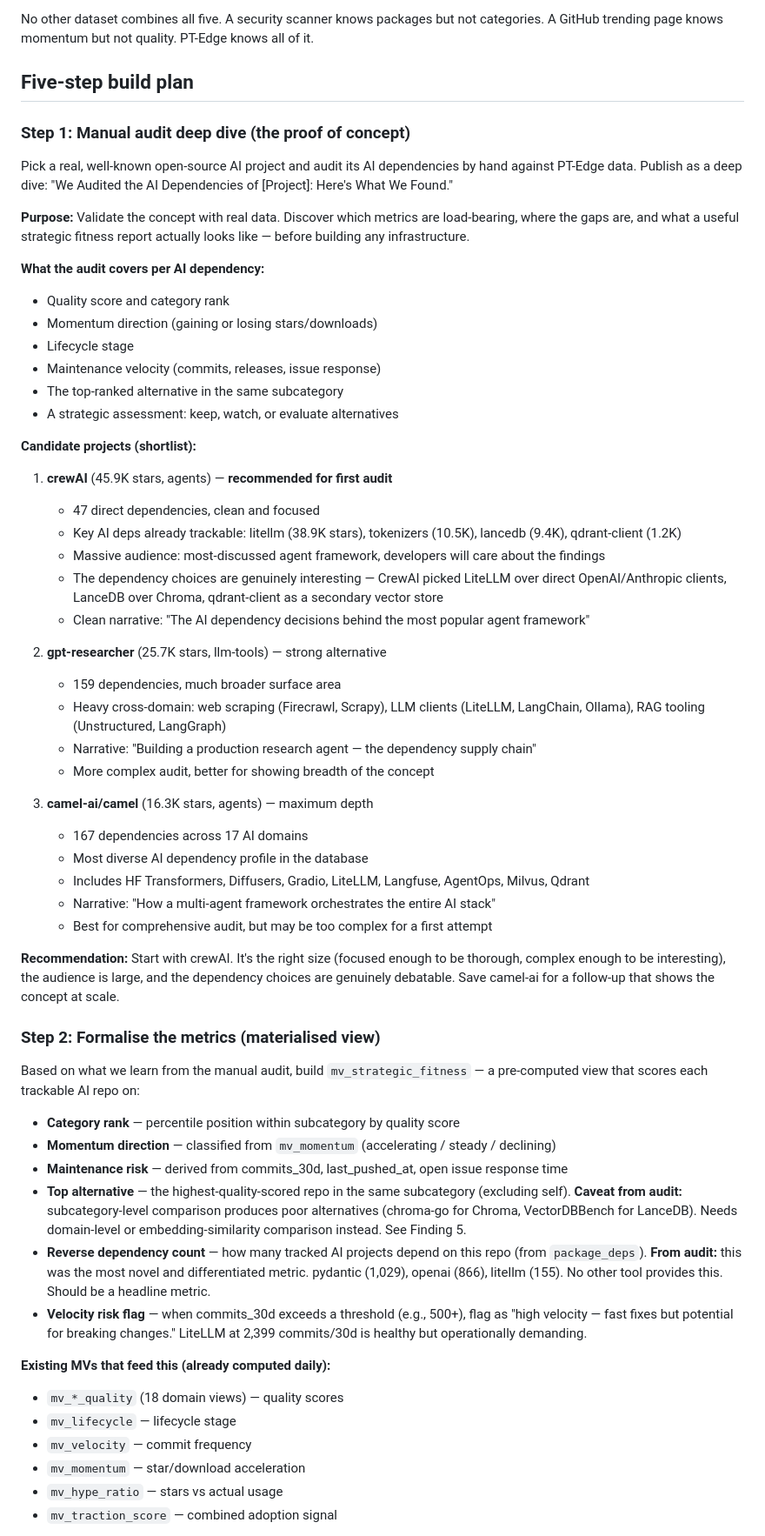
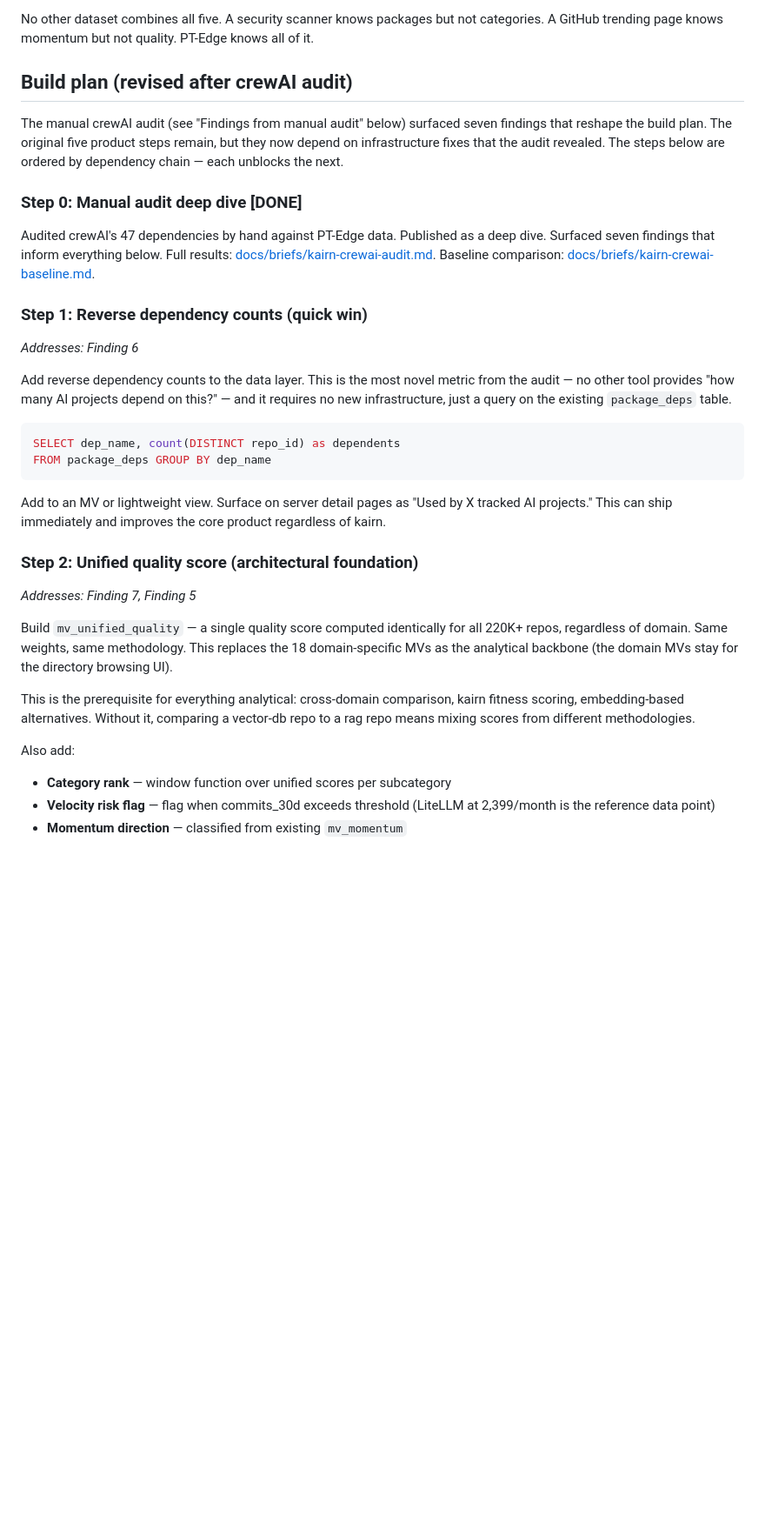
Before and after one commit to grahamrowe82/pt-edge, a Markdown page: docs/briefs/kairn-product-plan.md, the part around one of its changes. Shown at 87% size. GitHub-like rendering; blank space fills up the shorter version.

````diff
--- a/docs/briefs/kairn-product-plan.md
+++ b/docs/briefs/kairn-product-plan.md
@@ -19,62 +19,37 @@ This product requires:
 
 No other dataset combines all five. A security scanner knows packages but not categories. A GitHub trending page knows momentum but not quality. PT-Edge knows all of it.
 
-## Five-step build plan
+## Build plan (revised after crewAI audit)
 
-### Step 1: Manual audit deep dive (the proof of concept)
+The manual crewAI audit (see "Findings from manual audit" below) surfaced seven findings that reshape the build plan. The original five product steps remain, but they now depend on infrastructure fixes that the audit revealed. The steps below are ordered by dependency chain — each unblocks the next.
 
-Pick a real, well-known open-source AI project and audit its AI dependencies by hand against PT-Edge data. Publish as a deep dive: "We Audited the AI Dependencies of [Project]: Here's What We Found."
+### Step 0: Manual audit deep dive [DONE]
 
-**Purpose:** Validate the concept with real data. Discover which metrics are load-bearing, where the gaps are, and what a useful strategic fitness report actually looks like — before building any infrastructure.
+Audited crewAI's 47 dependencies by hand against PT-Edge data. Published as a deep dive. Surfaced seven findings that inform everything below. Full results: [docs/briefs/kairn-crewai-audit.md](kairn-crewai-audit.md). Baseline comparison: [docs/briefs/kairn-crewai-baseline.md](kairn-crewai-baseline.md).
 
-**What the audit covers per AI dependency:**
-- Quality score and category rank
-- Momentum direction (gaining or losing stars/downloads)
-- Lifecycle stage
-- Maintenance velocity (commits, releases, issue response)
-- The top-ranked alternative in the same subcategory
-- A strategic assessment: keep, watch, or evaluate alternatives
+### Step 1: Reverse dependency counts (quick win)
 
-**Candidate projects (shortlist):**
+*Addresses: Finding 6*
 
-1. **crewAI** (45.9K stars, agents) — **recommended for first audit**
-   - 47 direct dependencies, clean and focused
-   - Key AI deps already trackable: litellm (38.9K stars), tokenizers (10.5K), lancedb (9.4K), qdrant-client (1.2K)
-   - Massive audience: most-discussed agent framework, developers will care about the findings
-   - The dependency choices are genuinely interesting — CrewAI picked LiteLLM over direct OpenAI/Anthropic clients, LanceDB over Chroma, qdrant-client as a secondary vector store
-   - Clean narrative: "The AI dependency decisions behind the most popular agent framework"
+Add reverse dependency counts to the data layer. This is the most novel metric from the audit — no other tool provides "how many AI projects depend on this?" — and it requires no new infrastructure, just a query on the existing `package_deps` table.
 
-2. **gpt-researcher** (25.7K stars, llm-tools) — strong alternative
-   - 159 dependencies, much broader surface area
-   - Heavy cross-domain: web scraping (Firecrawl, Scrapy), LLM clients (LiteLLM, LangChain, Ollama), RAG tooling (Unstructured, LangGraph)
-   - Narrative: "Building a production research agent — the dependency supply chain"
-   - More complex audit, better for showing breadth of the concept
+```sql
+SELECT dep_name, count(DISTINCT repo_id) as dependents
+FROM package_deps GROUP BY dep_name
+```
 
-3. **camel-ai/camel** (16.3K stars, agents) — maximum depth
-   - 167 dependencies across 17 AI domains
-   - Most diverse AI dependency profile in the database
-   - Includes HF Transformers, Diffusers, Gradio, LiteLLM, Langfuse, AgentOps, Milvus, Qdrant
-   - Narrative: "How a multi-agent framework orchestrates the entire AI stack"
-   - Best for comprehensive audit, but may be too complex for a first attempt
+Add to an MV or lightweight view. Surface on server detail pages as "Used by X tracked AI projects." This can ship immediately and improves the core product regardless of kairn.
 
-**Recommendation:** Start with crewAI. It's the right size (focused enough to be thorough, complex enough to be interesting), the audience is large, and the dependency choices are genuinely debatable. Save camel-ai for a follow-up that shows the concept at scale.
+### Step 2: Unified quality score (architectural foundation)
 
-### Step 2: Formalise the metrics (materialised view)
+*Addresses: Finding 7, Finding 5*
 
-Based on what we learn from the manual audit, build `mv_strategic_fitness` — a pre-computed view that scores each trackable AI repo on:
+Build `mv_unified_quality` — a single quality score computed identically for all 220K+ repos, regardless of domain. Same weights, same methodology. This replaces the 18 domain-specific MVs as the analytical backbone (the domain MVs stay for the directory browsing UI).
 
-- **Category rank** — percentile position within subcategory by quality score
-- **Momentum direction** — classified from `mv_momentum` (accelerating / steady / declining)
-- **Maintenance risk** — derived from commits_30d, last_pushed_at, open issue response time
-- **Top alternative** — the highest-quality-scored repo in the same subcategory (excluding self). **Caveat from audit:** subcategory-level comparison produces poor alternatives (chroma-go for Chroma, VectorDBBench for LanceDB). Needs domain-level or embedding-similarity comparison instead. See Finding 5.
-- **Reverse dependency count** — how many tracked AI projects depend on this repo (from `package_deps`). **From audit:** this was the most novel and differentiated metric. pydantic (1,029), openai (866), litellm (155). No other tool provides this. Should be a headline metric.
-- **Velocity risk flag** — when commits_30d exceeds a threshold (e.g., 500+), flag as "high velocity — fast fixes but potential for breaking changes." LiteLLM at 2,399 commits/30d is healthy but operationally demanding.
+This is the prerequisite for everything analytical: cross-domain comparison, kairn fitness scoring, embedding-based alternatives. Without it, comparing a vector-db repo to a rag repo means mixing scores from different methodologies.
 
-**Existing MVs that feed this (already computed daily):**
-- `mv_*_quality` (18 domain views) — quality scores
-- `mv_lifecycle` — lifecycle stage
-- `mv_velocity` — commit frequency
-- `mv_momentum` — star/download acceleration
-- `mv_hype_ratio` — stars vs actual usage
-- `mv_traction_score` — combined adoption signal
+Also add:
+- **Category rank** — window function over unified scores per subcategory
+- **Velocity risk flag** — flag when commits_30d exceeds threshold (LiteLLM at 2,399/month is the reference data point)
+- **Momentum direction** — classified from existing `mv_momentum`
 
````
Also changed, not shown: other parts of docs/briefs/kairn-product-plan.md (+77 -41 lines), docs/roadmap.md (+9 -7 lines).
